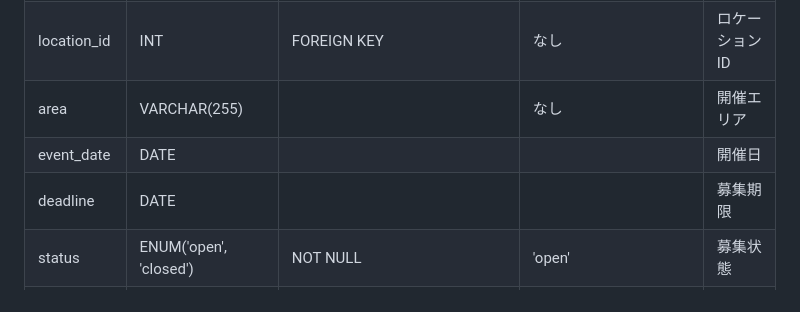
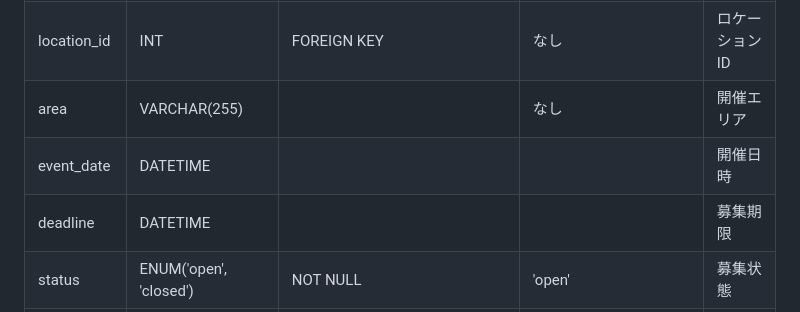
Before and after one commit to rem0930/Swing, a Markdown page: document/design_overview.md, the part around the change. GitHub-like rendering.

```diff
--- a/document/design_overview.md
+++ b/document/design_overview.md
@@ -42,8 +42,8 @@
 | description   | TEXT               | NOT NULL                  | なし             | 募集内容（bio風）|
 | location_id   | INT                | FOREIGN KEY　　　　　　　　　　　　           | なし             | ロケーションID   |
 | area          | VARCHAR(255)       |                           | なし             | 開催エリア       |
-| event_date    | DATE               | 　　　　　　　　                      |                  | 開催日           |
-| deadline      | DATE               | 　　　　　　　　                      |                  | 募集期限         |
+| event_date    | DATETIME           | 　　　　　　　　                      |                  | 開催日時           |
+| deadline      | DATETIME           | 　　　　　　　　                      |                  | 募集期限         |
 | status        | ENUM('open', 'closed') | NOT NULL              | 'open'           | 募集状態         |
 | created_at    | DATETIME           | NOT NULL                  | CURRENT_TIMESTAMP | 作成日時         |
 | updated_at    | DATETIME           | NOT NULL                  | CURRENT_TIMESTAMP | 更新日時         |
```
